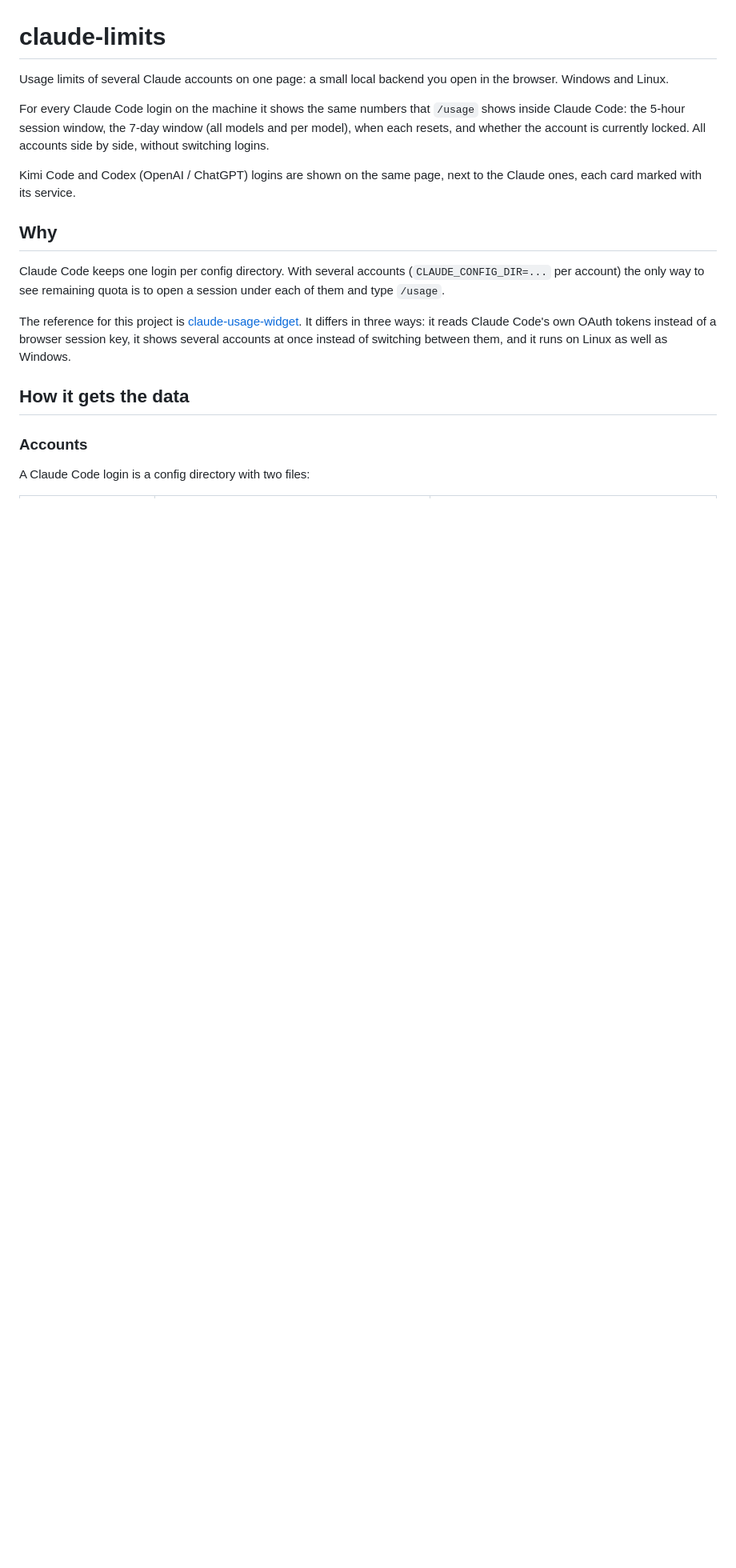
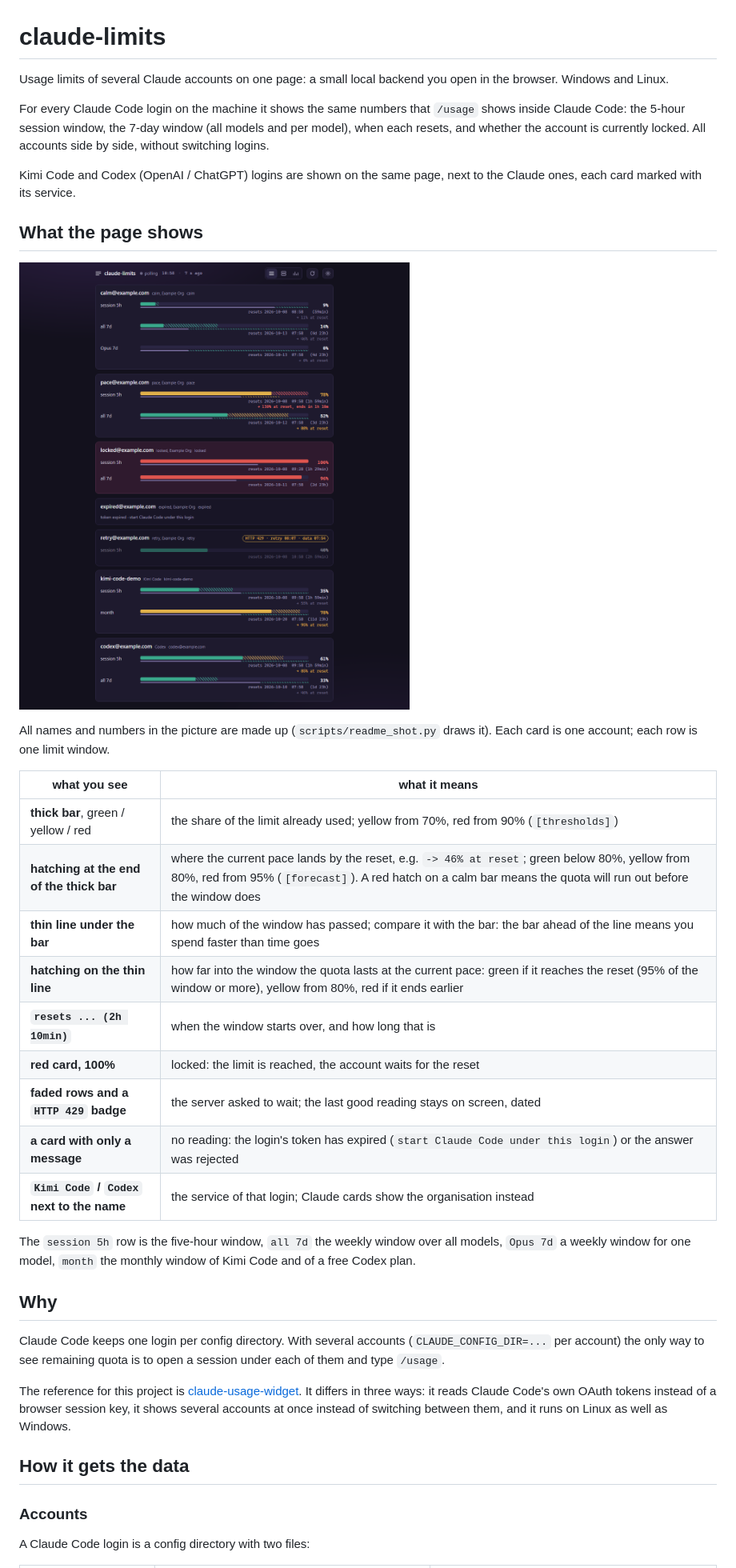
Before and after one commit to unitcraft/claude-limits, a Markdown page: README.md, the part around the change. Shown: that part at 80% size. Drawn GitHub-style; pictures changed too: docs/img/limits-demo.png (added); blank space fills up the shorter version.

Commit message:
readme: a picture of the page over invented accounts, with what the bars mean

```diff
--- a/README.md
+++ b/README.md
@@ -10,6 +10,29 @@ currently locked. All accounts side by side, without switching logins.
 
 Kimi Code and Codex (OpenAI / ChatGPT) logins are shown on the same page, next
 to the Claude ones, each card marked with its service.
+
+## What the page shows
+
+![The page over invented accounts: a calm one, one that will run out early, a locked one, an expired login, a rate-limited one, Kimi Code and Codex](docs/img/limits-demo.png)
+
+All names and numbers in the picture are made up (`scripts/readme_shot.py` draws it).
+Each card is one account; each row is one limit window.
+
+| what you see | what it means |
+|---|---|
+| **thick bar**, green / yellow / red | the share of the limit already used; yellow from 70%, red from 90% (`[thresholds]`) |
+| **hatching at the end of the thick bar** | where the current pace lands by the reset, e.g. `-> 46% at reset`; green below 80%, yellow from 80%, red from 95% (`[forecast]`). A red hatch on a calm bar means the quota will run out before the window does |
+| **thin line under the bar** | how much of the window has passed; compare it with the bar: the bar ahead of the line means you spend faster than time goes |
+| **hatching on the thin line** | how far into the window the quota lasts at the current pace: green if it reaches the reset (95% of the window or more), yellow from 80%, red if it ends earlier |
+| **`resets ... (2h 10min)`** | when the window starts over, and how long that is |
+| **red card, 100%** | locked: the limit is reached, the account waits for the reset |
+| **faded rows and a `HTTP 429` badge** | the server asked to wait; the last good reading stays on screen, dated |
+| **a card with only a message** | no reading: the login's token has expired (`start Claude Code under this login`) or the answer was rejected |
+| **`Kimi Code` / `Codex` next to the name** | the service of that login; Claude cards show the organisation instead |
+
+The `session 5h` row is the five-hour window, `all 7d` the weekly window over all
+models, `Opus 7d` a weekly window for one model, `month` the monthly window of Kimi Code
+and of a free Codex plan.
 
 ## Why
 
```
Also changed, not shown: 1 other file.
